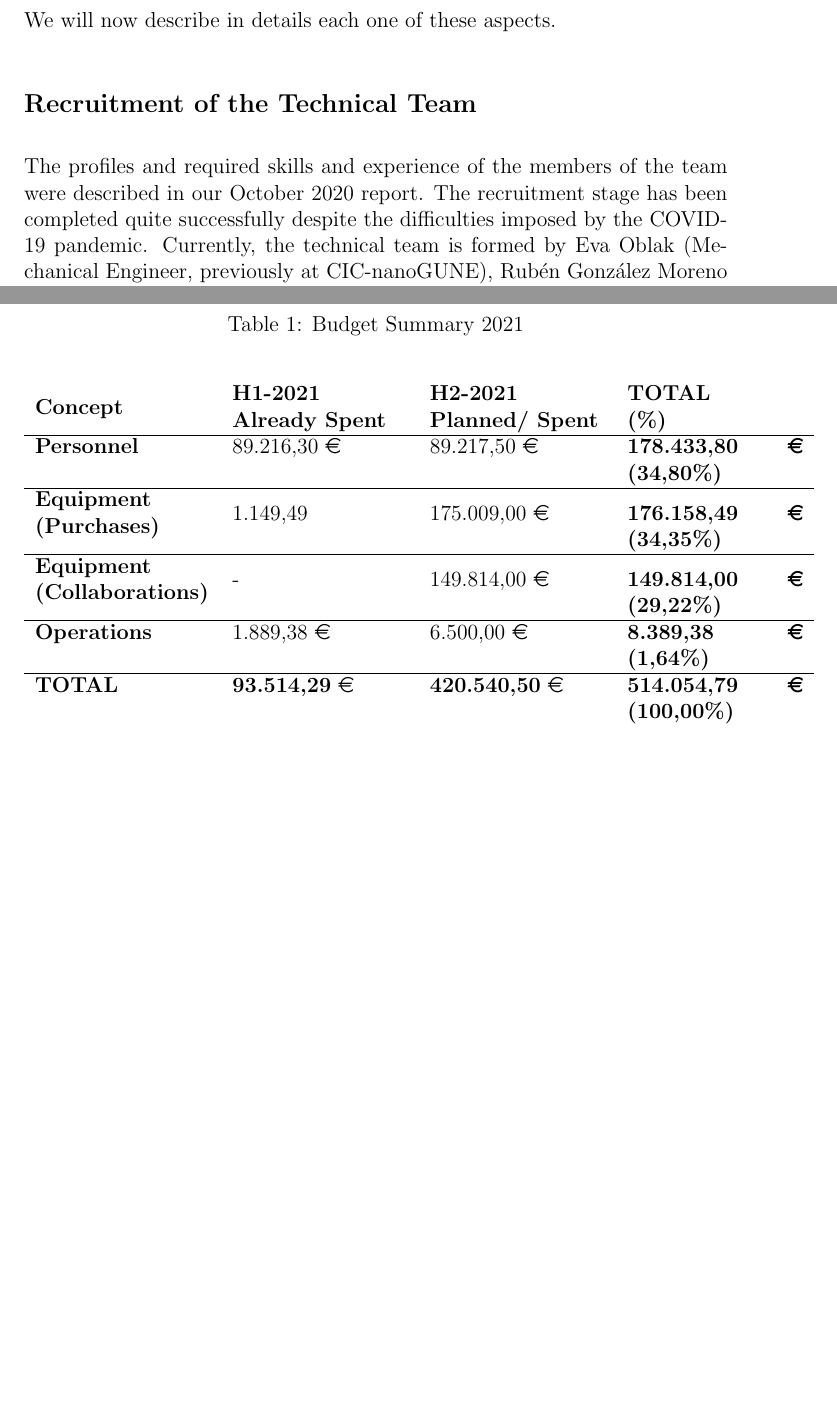
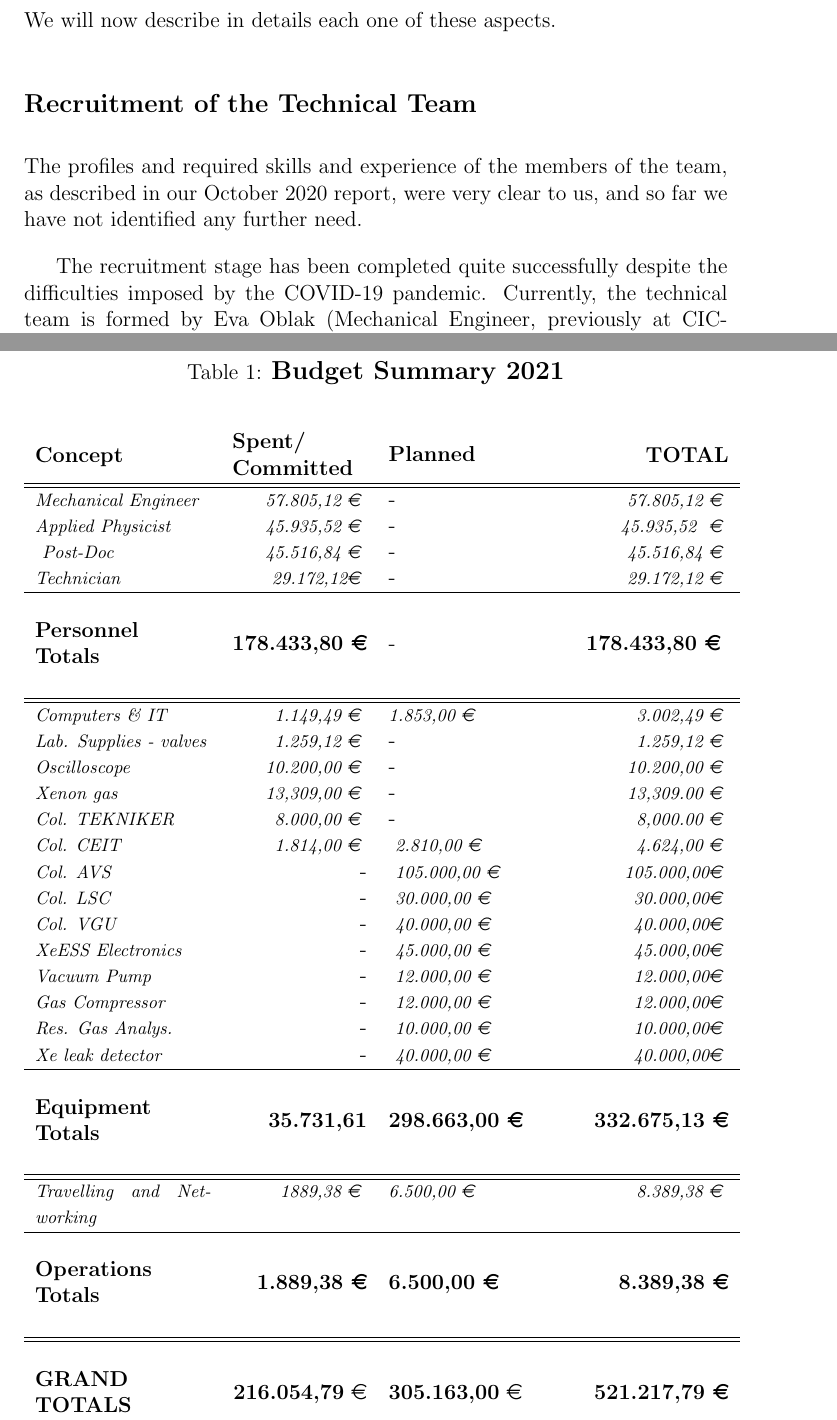
Before and after one commit to FLGDIPC/ess-report-2021, a LaTeX document (nuESS-Memo.tex): two parts of pages 3 and 9 of 10 before the commit and two parts of pages 3 and 11 of 12 after it, joined at a grey line, cut so that both start at the same text, the shorter picture padded with empty space. Compiled offline with pdfLaTeX.

Commit message:
Add files via upload

```diff
--- a/nuESS-Memo.tex
+++ b/nuESS-Memo.tex
@@ -5,7 +5,7 @@
 
 
 \title{The Euskadi neutrino program at the European Spallation Source: Executive Progress Report.}
-\author{J.J. Gómez-Cadenas, F. Monrabal, F. L\'opez-Gejo \\ Donostia International Physics Center}
+\author{J.J. Gómez-Cadenas, F. Monrabal \\ Donostia International Physics Center}
 \date{July 2021} % Delete this line to display the current date
 \usepackage{tcolorbox}
 \usepackage{amsmath}
@@ -62,6 +62,6 @@ These initial period of the project has evolved according to the planned schedul
 \end{itemize}
 We will now describe in details each one of these aspects.
 \subsection*{Recruitment of the Technical Team}
+The profiles and required skills and experience of the members of the team, as described in our October 2020 report, were very clear to us, and so far we have not identified any further need.
 
-The profiles and required skills and experience of the members of the team were described in our October 2020 report.
-The recruitment stage has been completed quite successfully despite the difficulties imposed by the COVID-19 pandemic. Currently, the technical team is formed by Eva Oblak (Mechanical Engineer, previously at CIC-nanoGUNE), Rubén González Moreno (Applied Physicist, previously CTO at Bihurcrystal SL), Helena Almazán Molina (Post-doc, previously at Max Planck Institute, Heidelberg ) and Jose Luís López Gómez (Technician, previously at Hurtado Rivas SL).  The only position for which we have not yet found a suitable candidate is that of Electronic Engineer, although there is still a need for incorporating such a profile within the project
+ The recruitment stage has been completed quite successfully despite the difficulties imposed by the COVID-19 pandemic. Currently, the technical team is formed by Eva Oblak (Mechanical Engineer, previously at CIC-nanoGUNE), Rubén González Moreno (Applied Physicist, previously CTO at Bihurcrystal SL), Helena Almazán Molina (Post-doc, previously at Max Planck Institute, Heidelberg ) and Jose Luís López Gómez (Technician, previously at Hurtado Rivas SL).
@@ -150,17 +153,42 @@ In what concerns the budget foreseen for year 2020, detailed in table \ref{budge
 Also Personnel and Equipment budgets remain as planned, as this investments are absolutely necessary for keeping the technical team and purchasing the main parts of the XeESS detector on time and without avoiding critical delays for the project.
 
 \begin{table}[htp]
-\caption{Budget Summary 2021}
+\caption{\large{\textbf{Budget Summary 2021}}}
 \begin{center}
-\begin{tabular}{p{0.25\linewidth}   p{0.25\linewidth} p{0.25\linewidth} p{0.25\linewidth}}
+\begin{tabular}{p{0.25\linewidth}   r p{0.25\linewidth} r}
 
-\textbf{Concept}&\makecell[l]{ \textbf{H1-2021} \\ \textbf{Already Spent}}&\makecell[l]{ \textbf{H2-2021} \\ \textbf{Planned/ Spent }}&\makecell[l]{\textbf{TOTAL} \\ \textbf{(\%)}} \\ \hline
-\textbf{Personnel}&89.216,30 \euro{}&89.217,50 \euro{}&\textbf{178.433,80 \euro{} (34,80\%)} \\ \hline
+\textbf{Concept}&\makecell[l]{ \textbf{Spent/} \\ \textbf{Committed}}&\makecell[l]{  \textbf{Planned}}&\textbf{TOTAL}  \\  \hline\hline
 
-\makecell[l]{ \textbf{Equipment} \\  \textbf{(Purchases)} }& 1.149,49  & 175.009,00 \euro{} & \textbf{176.158,49 \euro{} (34,35\%)}\\ \hline
-\makecell[l]{ \textbf{Equipment} \\ \textbf{(Collaborations)} }& - & 149.814,00 \euro{} & \textbf{149.814,00 \euro{}  (29,22\%)} \\ \hline
-\textbf{Operations} & 1.889,38 \euro{} & 6.500,00 \euro{} &\textbf{8.389,38 \euro{} (1,64\%)}\\ \hline
-\textbf{TOTAL} & \textbf{93.514,29} \euro{} & \textbf{420.540,50} \euro{} & \textbf{514.054,79 \euro{} (100,00\%)}\\
+{\footnotesize \emph{Mechanical Engineer }}&{\footnotesize \emph{57.805,12 \euro{} }}  & - &{\footnotesize \emph{57.805,12 \euro{} }}  \\
+{\footnotesize \emph{Applied Physicist}}&{\footnotesize \emph{45.935,52 \euro{} }}  & - &{\footnotesize \emph{45.935,52 \ \euro{} }}  \\ \
+{\footnotesize \emph{Post-Doc}}&{\footnotesize \emph{45.516,84 \euro{} }}  & - &{\footnotesize \emph{45.516,84 \euro{} }}  \\
+{\footnotesize \emph{Technician }}&{\footnotesize \emph{29.172,12\euro{} }}  & - &{\footnotesize \emph{29.172,12 \euro{} }}  \\ \hline \\
+\makecell[l] {\textbf{Personnel} \\  \textbf{Totals}}&\textbf{178.433,80 \euro{}}  & - &\textbf{178.433,80 \euro{} } \\  \\ \hline \hline
+
+{\footnotesize \emph{Computers \& IT}}&{\footnotesize \emph{1.149,49 \euro{} }}  & {\footnotesize \emph{1.853,00 \euro{} }} &{\footnotesize \emph{3.002,49 \euro{} }}  \\
+{\footnotesize \emph{Lab. Supplies - valves}}&{\footnotesize \emph{1.259,12 \euro{} }}  & - &{\footnotesize \emph{1.259,12 \euro{} }}  \\
+{\footnotesize \emph{Oscilloscope}}&{\footnotesize \emph{10.200,00 \euro{} }}  & - &{\footnotesize \emph{10.200,00 \euro{} }}  \\
+{\footnotesize \emph{Xenon gas}}&{\footnotesize \emph{13,309,00 \euro{} }}  & - &{\footnotesize \emph{13,309.00 \euro{} }}  \\
+{\footnotesize \emph{Col. TEKNIKER}}&{\footnotesize \emph{ 8.000,00 \euro{} }}  & - &{\footnotesize \emph{8,000.00 \euro{} }}  \\
+{\footnotesize \emph{Col. CEIT}}&{\footnotesize \emph{ 1.814,00 \euro{} }}  & {\footnotesize \emph{ 2.810,00 \euro{} }}  &{\footnotesize \emph{4.624,00 \euro{} }}  \\
+{\footnotesize \emph{Col. AVS}}&-  &{\footnotesize \emph{ 105.000,00 \euro{} }}&{\footnotesize \emph{105.000,00\euro{} }}  \\
+{\footnotesize \emph{Col. LSC}}&-  &{\footnotesize \emph{ 30.000,00 \euro{} }}&{\footnotesize \emph{30.000,00\euro{} }}  \\
+{\footnotesize \emph{Col. VGU}}&-  &{\footnotesize \emph{ 40.000,00 \euro{} }}&{\footnotesize \emph{40.000,00\euro{} }}  \\
+{\footnotesize \emph{XeESS Electronics}}&-  &{\footnotesize \emph{ 45.000,00 \euro{} }}&{\footnotesize \emph{45.000,00\euro{} }}  \\
+{\footnotesize \emph{Vacuum Pump}}&-  &{\footnotesize \emph{ 12.000,00 \euro{} }}&{\footnotesize \emph{12.000,00\euro{} }}  \\
+{\footnotesize \emph{Gas Compressor}}&-  &{\footnotesize \emph{ 12.000,00 \euro{} }}&{\footnotesize \emph{12.000,00\euro{} }}  \\
+{\footnotesize \emph{Res. Gas Analys.}}&-  &{\footnotesize \emph{ 10.000,00 \euro{} }}&{\footnotesize \emph{10.000,00\euro{} }}  \\
+{\footnotesize \emph{Xe leak detector}}&-  &{\footnotesize \emph{ 40.000,00 \euro{} }}&{\footnotesize \emph{40.000,00\euro{} }}  \\ \hline \\
+
+
+
+\makecell[l] {\textbf{Equipment} \\  \textbf{Totals}}& \textbf{35.731,61}  & \textbf{298.663,00 \euro{}} & \textbf{332.675,13 \euro{}}  \\  \\ \hline \hline
+
+{\footnotesize \emph{Travelling and Networking}}&{\footnotesize \emph{1889,38 \euro{} }}  &{\footnotesize \emph{6.500,00 \euro{} }}   &{\footnotesize \emph{8.389,38 \euro{} }}  \\ \hline \\
+
+\makecell[l] {\textbf{Operations} \\  \textbf{Totals}}& \textbf{1.889,38 \euro{} }& \textbf{6.500,00 \euro{} }&\textbf{8.389,38 \euro{}}\\  \\ \hline \hline \\
+
+\makecell[l] {\textbf{GRAND} \\  \textbf{TOTALS}}& \textbf{216.054,79} \euro{} & \textbf{305.163,00} \euro{} & \textbf{521.217,79 \euro{} }\\
 
 \end{tabular}
 \end{center}
```
Also changed, not shown: AVS1.png (added), AVS2.png (added), nuESS-Memo.pdf (added), tekniker.png (added), xeess1.png (added), xeess2.png (added), nuESS-Memo.tex (75 more changed lines).
